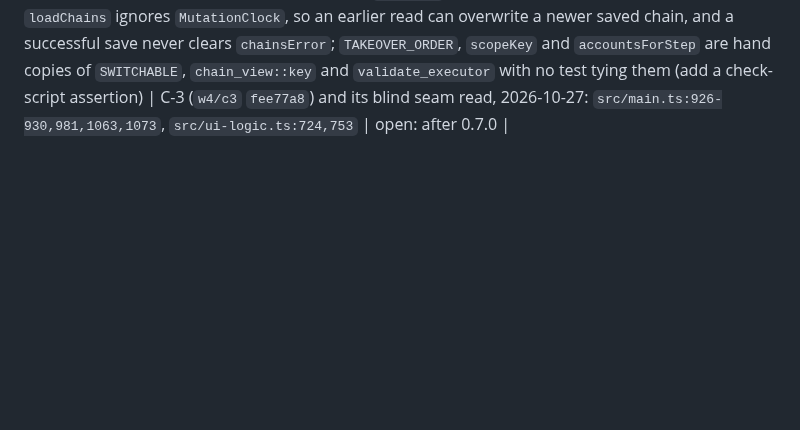
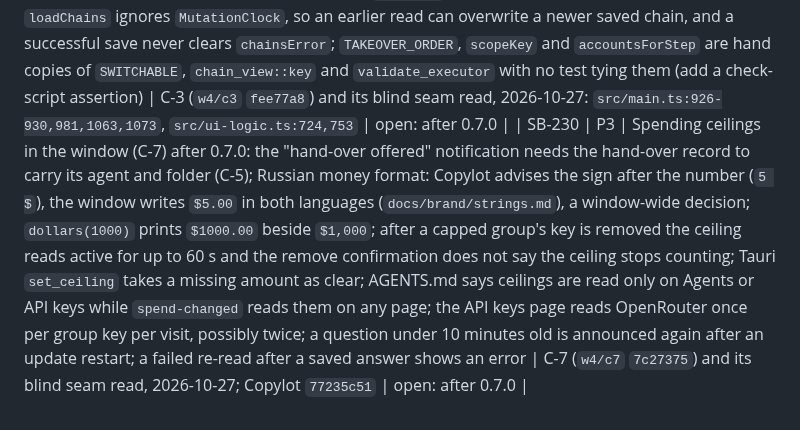
Before and after one commit to passioncode-ai/fabric-switchboard, a Markdown page: docs/evidence/backlog.md, the part around the change. Rendered like a GitHub page; blank space fills up the shorter version.

Commit message:
docs(backlog): SB-230 ceilings in the window follow-ups (#330)
Co-authored-by: Робот <r@e.com>
Co-authored-by: Claude Opus 5.5 (1M context) <noreply@anthropic.com>

```diff
--- a/docs/evidence/backlog.md
+++ b/docs/evidence/backlog.md
@@ -236,3 +236,4 @@ A row closes only with a receipt (commit, command output or test name).
 | SB-227 | P3 | PassionCode.ai leaving marks (B-7) after 0.7.0: rows `apply_vesta` skips (invalid id, a name over 80 characters, rows past the 32nd) and a 200 with an empty list unlink organizations, which the card now shows as left; count an organization as released only when the read is well formed and its row is truly absent. The card's line waits for the Organizations page to be reopened after a background read (reload the status with the 60 s refresh). No test runs an unreachable read after a release | blind seam read of B-6/B-7 (`w4/b67` `26952f1`, 2026-10-27): `crates/switchboard-core/src/organizations.rs:445-448,530-535`, `src/main.ts:262` | open: after 0.7.0 |
 | SB-228 | P3 | Organization setup card (B-8) after 0.7.0: the window ignores `onboarding.degraded`, so a seat can read signed in without the runtime's "could not be read" caveat; when the first checklist read fails there is no card and no note, though SCN-076 says the note shows; with a backup on an organization machine *Restore from backup* stays primary beside the card's action (VIS-21); on Organizations the header's *+ New organization* and the card's action are both primary; `switchboard shell off` shows as plain text in the Terminals line; SCN-076 step 2 says *Save group* where the button reads *Create group* | B-8 design review and blind seam read (`w4/b8` `20031d8`, 2026-10-27): `src/ui-logic.ts:1088`, `src/main.ts:135,1346` | open: wave 5 or after 0.7.0 |
 | SB-229 | P3 | Chains in the window (C-3) after 0.7.0: paid steps always read "Spend not read yet." because the chains view carries `spend: null` (carry the last spend read and its age); Save, Clear and the preset fail as a whole when the re-read after a successful `SetChain` fails (move the re-read out of the action); `loadChains` ignores `MutationClock`, so an earlier read can overwrite a newer saved chain, and a successful save never clears `chainsError`; `TAKEOVER_ORDER`, `scopeKey` and `accountsForStep` are hand copies of `SWITCHABLE`, `chain_view::key` and `validate_executor` with no test tying them (add a check-script assertion) | C-3 (`w4/c3` `fee77a8`) and its blind seam read, 2026-10-27: `src/main.ts:926-930,981,1063,1073`, `src/ui-logic.ts:724,753` | open: after 0.7.0 |
+| SB-230 | P3 | Spending ceilings in the window (C-7) after 0.7.0: the "hand-over offered" notification needs the hand-over record to carry its agent and folder (C-5); Russian money format: Copylot advises the sign after the number (`5 $`), the window writes `$5.00` in both languages (`docs/brand/strings.md`), a window-wide decision; `dollars(1000)` prints `$1000.00` beside `$1,000`; after a capped group's key is removed the ceiling reads active for up to 60 s and the remove confirmation does not say the ceiling stops counting; Tauri `set_ceiling` takes a missing amount as clear; AGENTS.md says ceilings are read only on Agents or API keys while `spend-changed` reads them on any page; the API keys page reads OpenRouter once per group key per visit, possibly twice; a question under 10 minutes old is announced again after an update restart; a failed re-read after a saved answer shows an error | C-7 (`w4/c7` `7c27375`) and its blind seam read, 2026-10-27; Copylot `77235c51` | open: after 0.7.0 |
```
